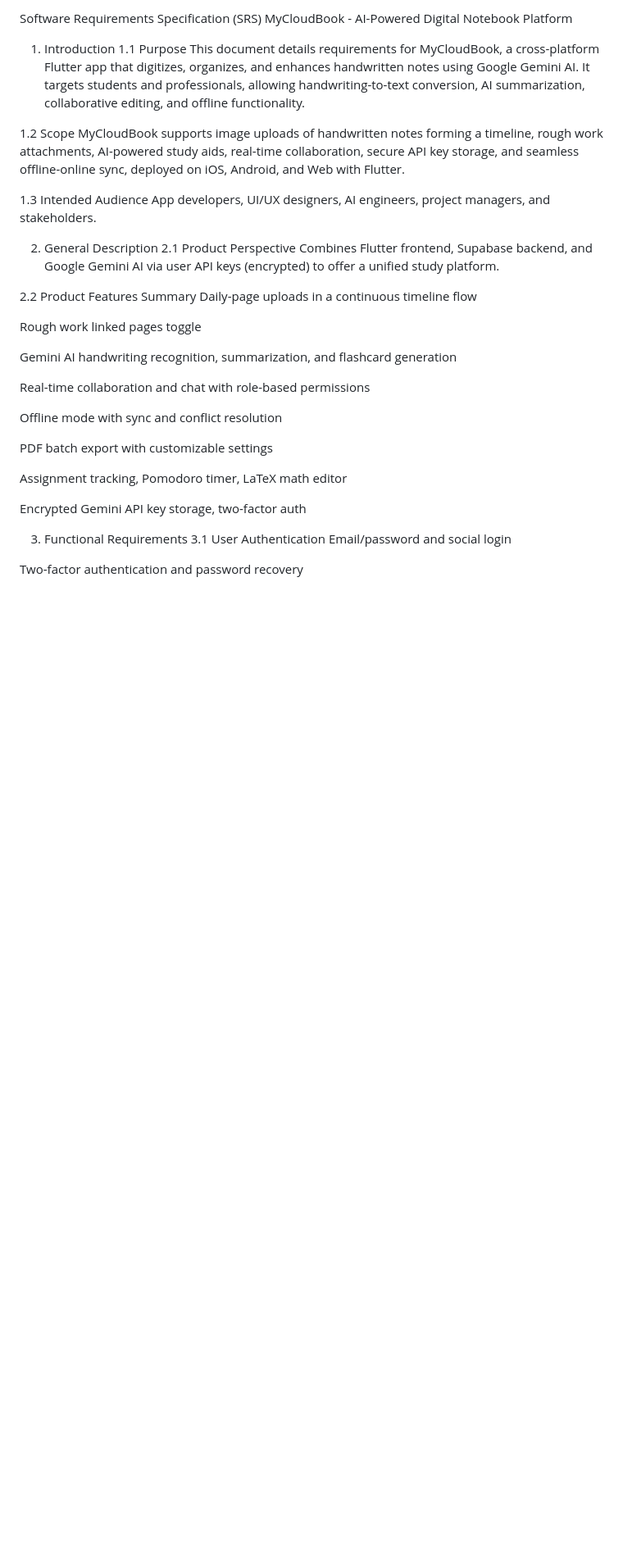
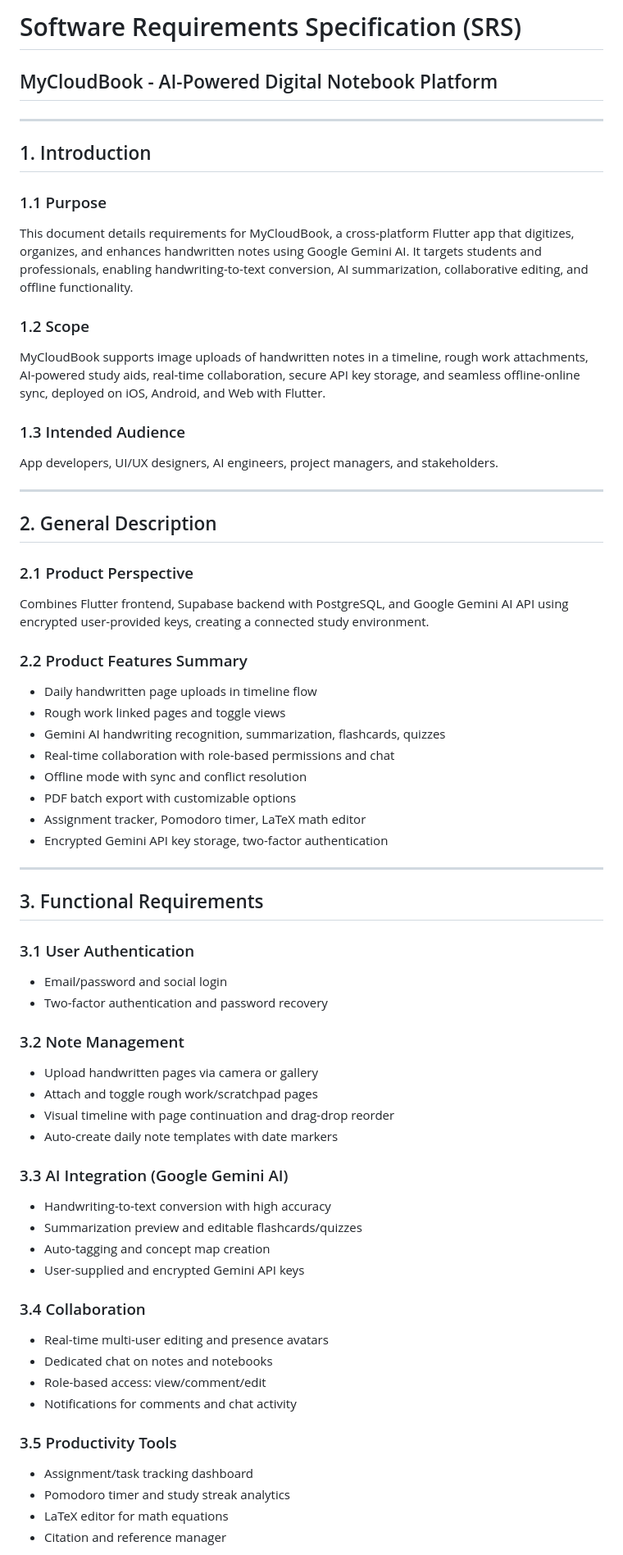
Before and after one commit to Vijayapardhu/MyCloudBook, a Markdown page: SRS.md, the part around one of its changes. Shown at 82% size. GitHub-like rendering; blank space fills up the shorter version.

```diff
--- a/SRS.md
+++ b/SRS.md
@@ -1,39 +1,65 @@
-Software Requirements Specification (SRS)
-MyCloudBook - AI-Powered Digital Notebook Platform
-1. Introduction
-1.1 Purpose
-This document details requirements for MyCloudBook, a cross-platform Flutter app that digitizes, organizes, and enhances handwritten notes using Google Gemini AI. It targets students and professionals, allowing handwriting-to-text conversion, AI summarization, collaborative editing, and offline functionality.
+# Software Requirements Specification (SRS)
+## MyCloudBook - AI-Powered Digital Notebook Platform
 
-1.2 Scope
-MyCloudBook supports image uploads of handwritten notes forming a timeline, rough work attachments, AI-powered study aids, real-time collaboration, secure API key storage, and seamless offline-online sync, deployed on iOS, Android, and Web with Flutter.
+---
 
-1.3 Intended Audience
+## 1. Introduction
+
+### 1.1 Purpose
+This document details requirements for MyCloudBook, a cross-platform Flutter app that digitizes, organizes, and enhances handwritten notes using Google Gemini AI. It targets students and professionals, enabling handwriting-to-text conversion, AI summarization, collaborative editing, and offline functionality.
+
+### 1.2 Scope
+MyCloudBook supports image uploads of handwritten notes in a timeline, rough work attachments, AI-powered study aids, real-time collaboration, secure API key storage, and seamless offline-online sync, deployed on iOS, Android, and Web with Flutter.
+
+### 1.3 Intended Audience
 App developers, UI/UX designers, AI engineers, project managers, and stakeholders.
 
-2. General Description
-2.1 Product Perspective
-Combines Flutter frontend, Supabase backend, and Google Gemini AI via user API keys (encrypted) to offer a unified study platform.
+---
 
-2.2 Product Features Summary
-Daily-page uploads in a continuous timeline flow
+## 2. General Description
 
-Rough work linked pages toggle
+### 2.1 Product Perspective
+Combines Flutter frontend, Supabase backend with PostgreSQL, and Google Gemini AI API using encrypted user-provided keys, creating a connected study environment.
 
-Gemini AI handwriting recognition, summarization, and flashcard generation
+### 2.2 Product Features Summary
+- Daily handwritten page uploads in timeline flow
+- Rough work linked pages and toggle views
+- Gemini AI handwriting recognition, summarization, flashcards, quizzes
+- Real-time collaboration with role-based permissions and chat
+- Offline mode with sync and conflict resolution
+- PDF batch export with customizable options
+- Assignment tracker, Pomodoro timer, LaTeX math editor
+- Encrypted Gemini API key storage, two-factor authentication
 
-Real-time collaboration and chat with role-based permissions
+---
 
-Offline mode with sync and conflict resolution
+## 3. Functional Requirements
 
-PDF batch export with customizable settings
+### 3.1 User Authentication
+- Email/password and social login
+- Two-factor authentication and password recovery
 
-Assignment tracking, Pomodoro timer, LaTeX math editor
+### 3.2 Note Management
+- Upload handwritten pages via camera or gallery
+- Attach and toggle rough work/scratchpad pages
+- Visual timeline with page continuation and drag-drop reorder
+- Auto-create daily note templates with date markers
 
-Encrypted Gemini API key storage, two-factor auth
+### 3.3 AI Integration (Google Gemini AI)
+- Handwriting-to-text conversion with high accuracy
+- Summarization preview and editable flashcards/quizzes
+- Auto-tagging and concept map creation
+- User-supplied and encrypted Gemini API keys
 
-3. Functional Requirements
-3.1 User Authentication
-Email/password and social login
+### 3.4 Collaboration
+- Real-time multi-user editing and presence avatars
+- Dedicated chat on notes and notebooks
+- Role-based access: view/comment/edit
+- Notifications for comments and chat activity
 
-Two-factor authentication and password recovery
+### 3.5 Productivity Tools
+- Assignment/task tracking dashboard
+- Pomodoro timer and study streak analytics
+- LaTeX editor for math equations
+- Citation and reference manager
 
```
Also changed, not shown: other parts of SRS.md (+81 -128 lines).
